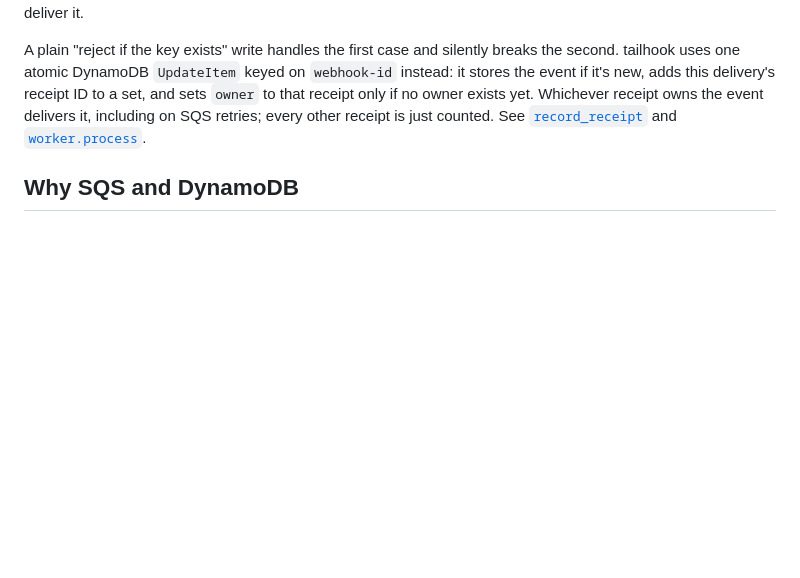
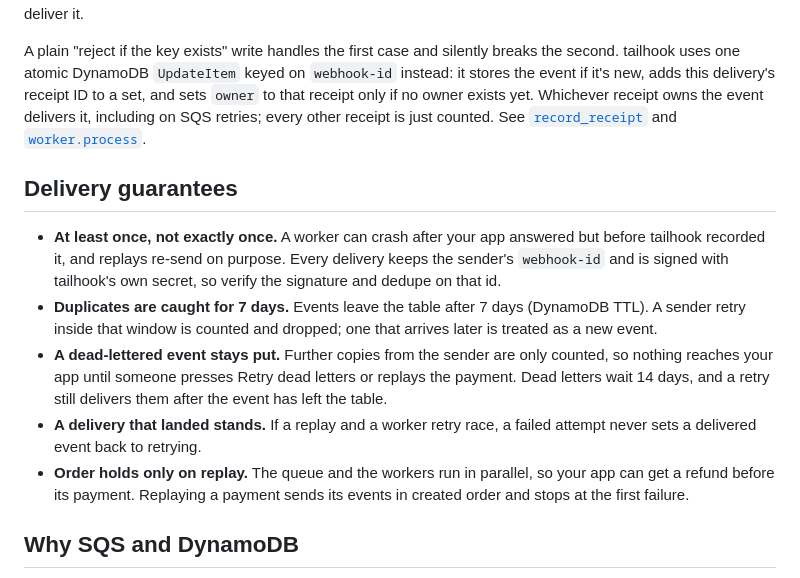
Before and after one commit to NathanYearout/tailhook, a Markdown page: README.md, the part around the change. GitHub-like rendering; blank space fills up the shorter version.

Commit message:
Spell out the delivery guarantees in the README

```diff
--- a/README.md
+++ b/README.md
@@ -80,6 +80,25 @@ that receipt only if no owner exists yet. Whichever receipt owns the event deliv
 including on SQS retries; every other receipt is just counted. See
 [`record_receipt`](app/store.py) and [`worker.process`](app/worker.py).
 
+## Delivery guarantees
+
+- **At least once, not exactly once.** A worker can crash after your app answered but before
+  tailhook recorded it, and replays re-send on purpose. Every delivery keeps the sender's
+  `webhook-id` and is signed with tailhook's own secret, so verify the signature and dedupe on
+  that id.
+- **Duplicates are caught for 7 days.** Events leave the table after 7 days (DynamoDB TTL). A
+  sender retry inside that window is counted and dropped; one that arrives later is treated
+  as a new event.
+- **A dead-lettered event stays put.** Further copies from the sender are only counted, so
+  nothing reaches your app until someone presses Retry dead letters or replays the payment.
+  Dead letters wait 14 days, and a retry still delivers them after the event has left the
+  table.
+- **A delivery that landed stands.** If a replay and a worker retry race, a failed attempt
+  never sets a delivered event back to retrying.
+- **Order holds only on replay.** The queue and the workers run in parallel, so your app can
+  get a refund before its payment. Replaying a payment sends its events in created order and
+  stops at the first failure.
+
 ## Why SQS and DynamoDB
 
 - **SQS between ingest and processing.** Ingest never waits on the database or your app, so a
```
